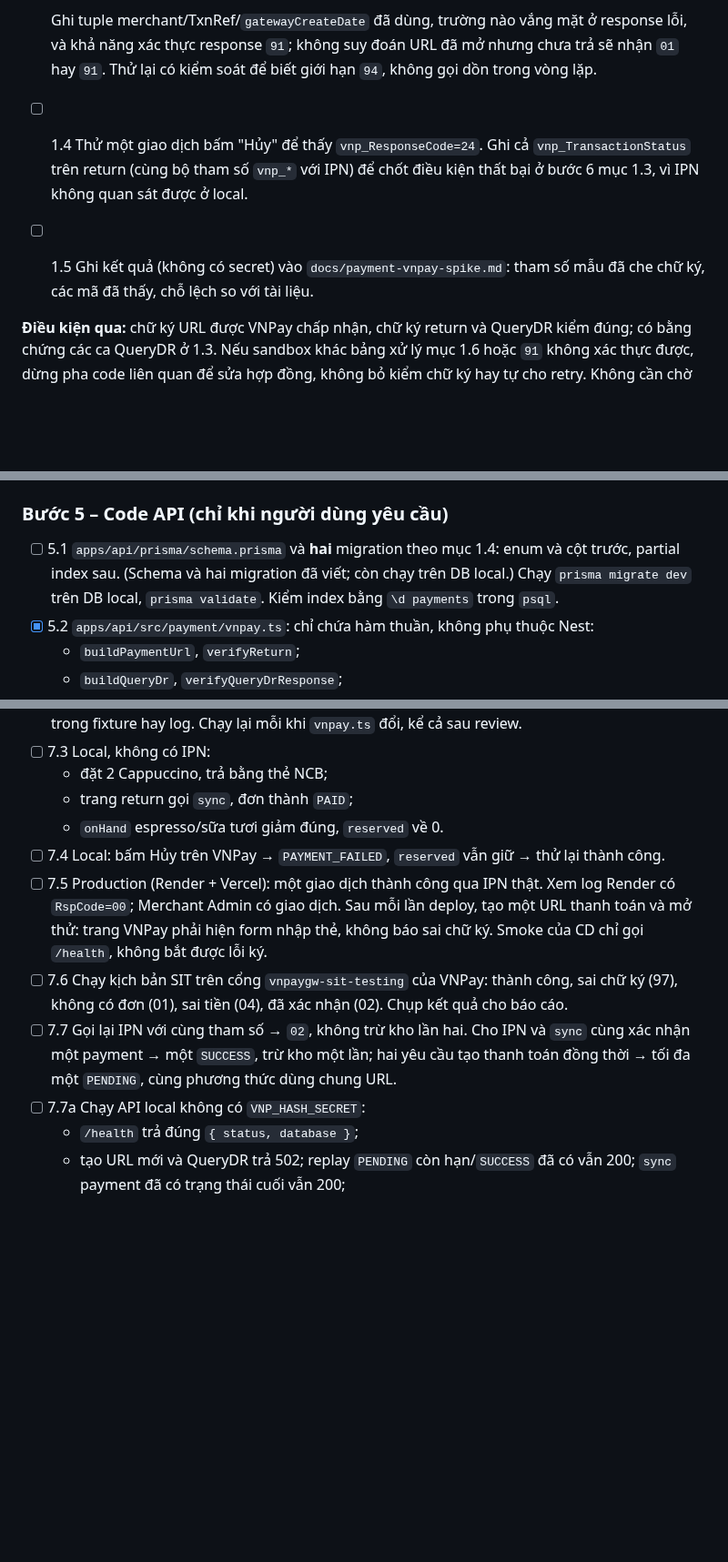
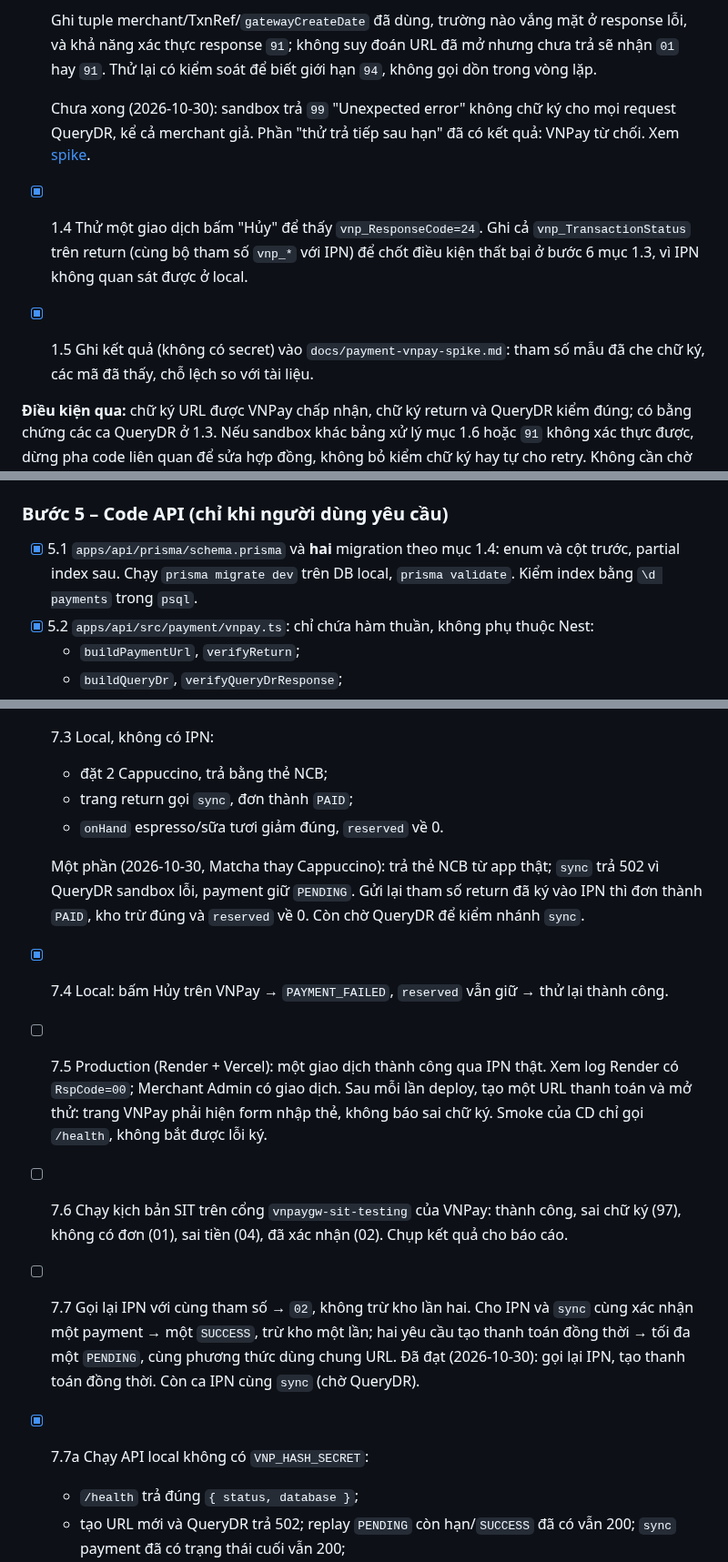
Before and after one commit to DuVinhLoi/BrewLite, a Markdown page: docs/planning/2026-10-29-vnpay-payment-plan.md, 3 parts joined by grey strips. Shown at 91% size. GitHub-like rendering; blank space fills up the shorter version.

```diff
--- a/docs/planning/2026-10-29-vnpay-payment-plan.md
+++ b/docs/planning/2026-10-29-vnpay-payment-plan.md
@@ -212,8 +212,10 @@ Chỉ hiển thị thất bại và cho thử lại/hủy sau khi trạng thái
   - khách đã hủy trên VNPay.
 
   Ghi tuple merchant/TxnRef/`gatewayCreateDate` đã dùng, trường nào vắng mặt ở response lỗi, và khả năng xác thực response `91`; không suy đoán URL đã mở nhưng chưa trả sẽ nhận `01` hay `91`. Thử lại có kiểm soát để biết giới hạn `94`, không gọi dồn trong vòng lặp.
-- [ ] 1.4 Thử một giao dịch bấm "Hủy" để thấy `vnp_ResponseCode=24`. Ghi cả `vnp_TransactionStatus` trên return (cùng bộ tham số `vnp_*` với IPN) để chốt điều kiện thất bại ở bước 6 mục 1.3, vì IPN không quan sát được ở local.
-- [ ] 1.5 Ghi kết quả (không có secret) vào `docs/payment-vnpay-spike.md`: tham số mẫu đã che chữ ký, các mã đã thấy, chỗ lệch so với tài liệu.
+
+  Chưa xong (2026-10-30): sandbox trả `99` "Unexpected error" không chữ ký cho mọi request QueryDR, kể cả merchant giả. Phần "thử trả tiếp sau hạn" đã có kết quả: VNPay từ chối. Xem [spike](../payment-vnpay-spike.md).
+- [x] 1.4 Thử một giao dịch bấm "Hủy" để thấy `vnp_ResponseCode=24`. Ghi cả `vnp_TransactionStatus` trên return (cùng bộ tham số `vnp_*` với IPN) để chốt điều kiện thất bại ở bước 6 mục 1.3, vì IPN không quan sát được ở local.
+- [x] 1.5 Ghi kết quả (không có secret) vào `docs/payment-vnpay-spike.md`: tham số mẫu đã che chữ ký, các mã đã thấy, chỗ lệch so với tài liệu.
 
 **Điều kiện qua:** chữ ký URL được VNPay chấp nhận, chữ ký return và QueryDR kiểm đúng; có bằng chứng các ca QueryDR ở 1.3. Nếu sandbox khác bảng xử lý mục 1.6 hoặc `91` không xác thực được, dừng pha code liên quan để sửa hợp đồng, không bỏ kiểm chữ ký hay tự cho retry. Không cần chờ tài khoản Render để chạy spike local.
 
@@ -272,7 +274,7 @@ Không để đơn vừa không trả tiếp được vừa không hủy đượ
 
 ### Bước 5 – Code API (chỉ khi người dùng yêu cầu)
 
-- [ ] 5.1 `apps/api/prisma/schema.prisma` và **hai** migration theo mục 1.4: enum và cột trước, partial index sau. (Schema và hai migration đã viết; còn chạy trên DB local.) Chạy `prisma migrate dev` trên DB local, `prisma validate`. Kiểm index bằng `\d payments` trong `psql`.
+- [x] 5.1 `apps/api/prisma/schema.prisma` và **hai** migration theo mục 1.4: enum và cột trước, partial index sau. Chạy `prisma migrate dev` trên DB local, `prisma validate`. Kiểm index bằng `\d payments` trong `psql`.
 - [x] 5.2 `apps/api/src/payment/vnpay.ts`: chỉ chứa hàm thuần, không phụ thuộc Nest:
   - `buildPaymentUrl`, `verifyReturn`;
   - `buildQueryDr`, `verifyQueryDrResponse`;
@@ -317,11 +319,13 @@ Không để đơn vừa không trả tiếp được vừa không hủy đượ
   - đặt 2 Cappuccino, trả bằng thẻ NCB;
   - trang return gọi `sync`, đơn thành `PAID`;
   - `onHand` espresso/sữa tươi giảm đúng, `reserved` về 0.
-- [ ] 7.4 Local: bấm Hủy trên VNPay → `PAYMENT_FAILED`, `reserved` vẫn giữ → thử lại thành công.
+
+  Một phần (2026-10-30, Matcha thay Cappuccino): trả thẻ NCB từ app thật; `sync` trả 502 vì QueryDR sandbox lỗi, payment giữ `PENDING`. Gửi lại tham số return đã ký vào IPN thì đơn thành `PAID`, kho trừ đúng và `reserved` về 0. Còn chờ QueryDR để kiểm nhánh `sync`.
+- [x] 7.4 Local: bấm Hủy trên VNPay → `PAYMENT_FAILED`, `reserved` vẫn giữ → thử lại thành công.
 - [ ] 7.5 Production (Render + Vercel): một giao dịch thành công qua IPN thật. Xem log Render có `RspCode=00`; Merchant Admin có giao dịch. Sau mỗi lần deploy, tạo một URL thanh toán và mở thử: trang VNPay phải hiện form nhập thẻ, không báo sai chữ ký. Smoke của CD chỉ gọi `/health`, không bắt được lỗi ký.
 - [ ] 7.6 Chạy kịch bản SIT trên cổng `vnpaygw-sit-testing` của VNPay: thành công, sai chữ ký (97), không có đơn (01), sai tiền (04), đã xác nhận (02). Chụp kết quả cho báo cáo.
-- [ ] 7.7 Gọi lại IPN với cùng tham số → `02`, không trừ kho lần hai. Cho IPN và `sync` cùng xác nhận một payment → một `SUCCESS`, trừ kho một lần; hai yêu cầu tạo thanh toán đồng thời → tối đa một `PENDING`, cùng phương thức dùng chung URL.
-- [ ] 7.7a Chạy API local không có `VNP_HASH_SECRET`:
+- [ ] 7.7 Gọi lại IPN với cùng tham số → `02`, không trừ kho lần hai. Cho IPN và `sync` cùng xác nhận một payment → một `SUCCESS`, trừ kho một lần; hai yêu cầu tạo thanh toán đồng thời → tối đa một `PENDING`, cùng phương thức dùng chung URL. Đã đạt (2026-10-30): gọi lại IPN, tạo thanh toán đồng thời. Còn ca IPN cùng `sync` (chờ QueryDR).
+- [x] 7.7a Chạy API local không có `VNP_HASH_SECRET`:
   - `/health` trả đúng `{ status, database }`;
   - tạo URL mới và QueryDR trả 502; replay `PENDING` còn hạn/`SUCCESS` đã có vẫn 200; `sync` payment đã có trạng thái cuối vẫn 200;
   - IPN trả `99`, bảng `payments` không đổi;
```
Also changed, not shown: other parts of docs/planning/2026-10-29-vnpay-payment-plan.md (+3 -3 lines), docs/payment-vnpay-spike.md (added, +52 -0 lines), 1 other file.
